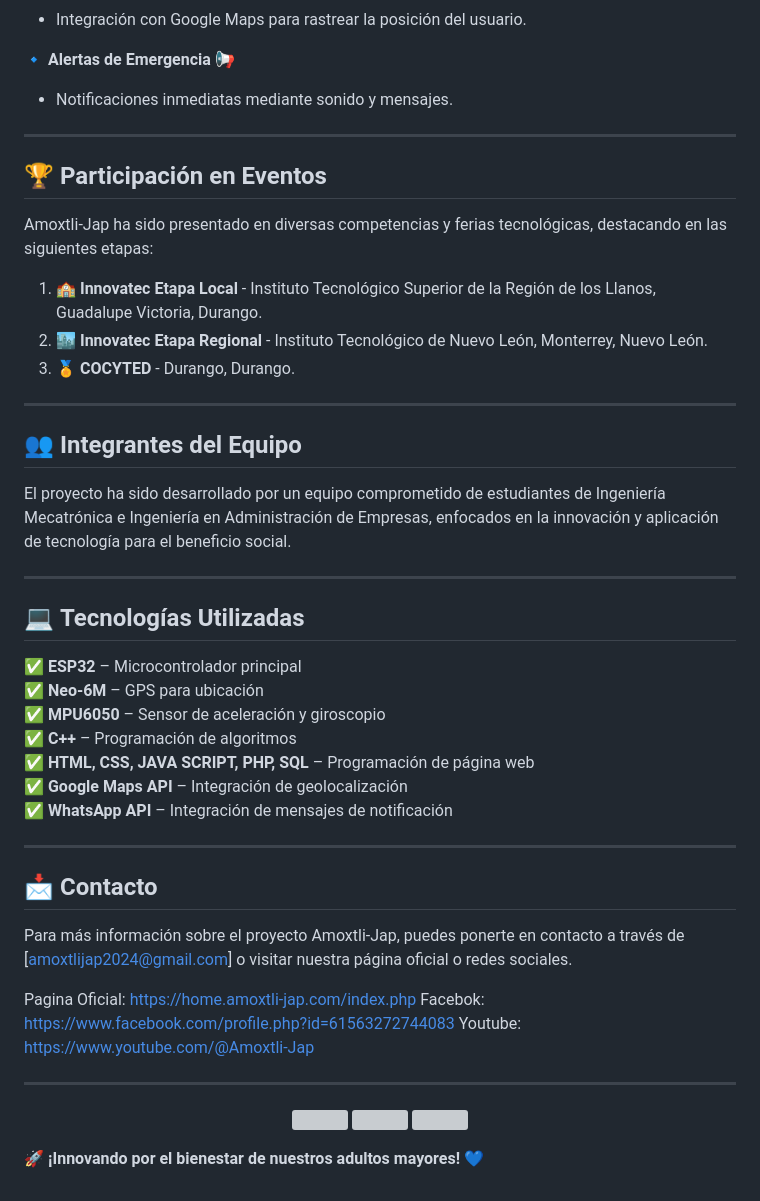
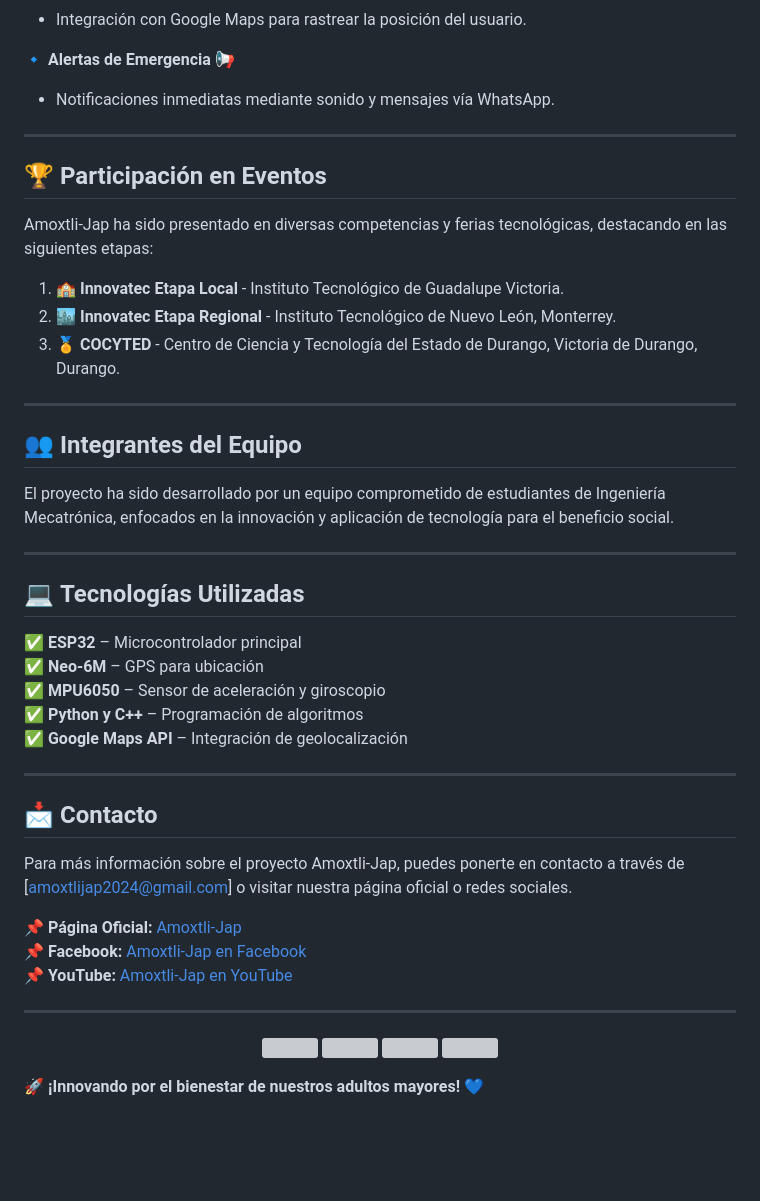
Before and after one commit to Gabriel220702/Innova-TecNM-2024, a Markdown page: README.md, the part around the change printed below. Rendered like a GitHub page; blank space fills up the shorter version; grey boxes are pictures that could not be loaded.

```diff
--- a/README.md
+++ b/README.md
@@ -26,21 +26,21 @@ Amoxtli-Jap es un dispositivo vestible en forma de cinturón o chaleco diseñado
 - Integración con Google Maps para rastrear la posición del usuario.
 
 🔹 **Alertas de Emergencia** 📢
-- Notificaciones inmediatas mediante sonido y mensajes.
+- Notificaciones inmediatas mediante sonido y mensajes vía WhatsApp.
 
 ---
 
 ## 🏆 **Participación en Eventos**
 Amoxtli-Jap ha sido presentado en diversas competencias y ferias tecnológicas, destacando en las siguientes etapas:
 
-1. 🏫 **Innovatec Etapa Local** - Instituto Tecnológico Superior de la Región de los Llanos, Guadalupe Victoria, Durango.
-2. 🏙️ **Innovatec Etapa Regional** - Instituto Tecnológico de Nuevo León, Monterrey, Nuevo León.
-3. 🏅 **COCYTED** - Durango, Durango.
+1. 🏫 **Innovatec Etapa Local** - Instituto Tecnológico de Guadalupe Victoria.
+2. 🏙️ **Innovatec Etapa Regional** - Instituto Tecnológico de Nuevo León, Monterrey.
+3. 🏅 **COCYTED** - Centro de Ciencia y Tecnología del Estado de Durango, Victoria de Durango, Durango.
 
 ---
 
 ## 👥 **Integrantes del Equipo**
-El proyecto ha sido desarrollado por un equipo comprometido de estudiantes de Ingeniería Mecatrónica e Ingeniería en Administración de Empresas, enfocados en la innovación y aplicación de tecnología para el beneficio social.
+El proyecto ha sido desarrollado por un equipo comprometido de estudiantes de Ingeniería Mecatrónica, enfocados en la innovación y aplicación de tecnología para el beneficio social.
 
 ---
 
@@ -48,19 +48,17 @@ El proyecto ha sido desarrollado por un equipo comprometido de estudiantes de In
 ✅ **ESP32** – Microcontrolador principal
 ✅ **Neo-6M** – GPS para ubicación
 ✅ **MPU6050** – Sensor de aceleración y giroscopio
-✅ **C++** – Programación de algoritmos
-✅ **HTML, CSS, JAVA SCRIPT, PHP, SQL** – Programación de página web
+✅ **Python y C++** – Programación de algoritmos
 ✅ **Google Maps API** – Integración de geolocalización
-✅ **WhatsApp API** – Integración de mensajes de notificación
 
 ---
 
 ## 📩 **Contacto**
 Para más información sobre el proyecto Amoxtli-Jap, puedes ponerte en contacto a través de [amoxtlijap2024@gmail.com] o visitar nuestra página oficial o redes sociales.
 
-Pagina Oficial: https://home.amoxtli-jap.com/index.php
-Facebok: https://www.facebook.com/profile.php?id=61563272744083
-Youtube: https://www.youtube.com/@Amoxtli-Jap
+📌 **Página Oficial:** [Amoxtli-Jap](https://home.amoxtli-jap.com/index.php)
+📌 **Facebook:** [Amoxtli-Jap en Facebook](https://www.facebook.com/profile.php?id=61563272744083)
+📌 **YouTube:** [Amoxtli-Jap en YouTube](https://www.youtube.com/@Amoxtli-Jap)
 
 ---
 
```
Also changed, not shown: other parts of README.md (+2 -3 lines).
